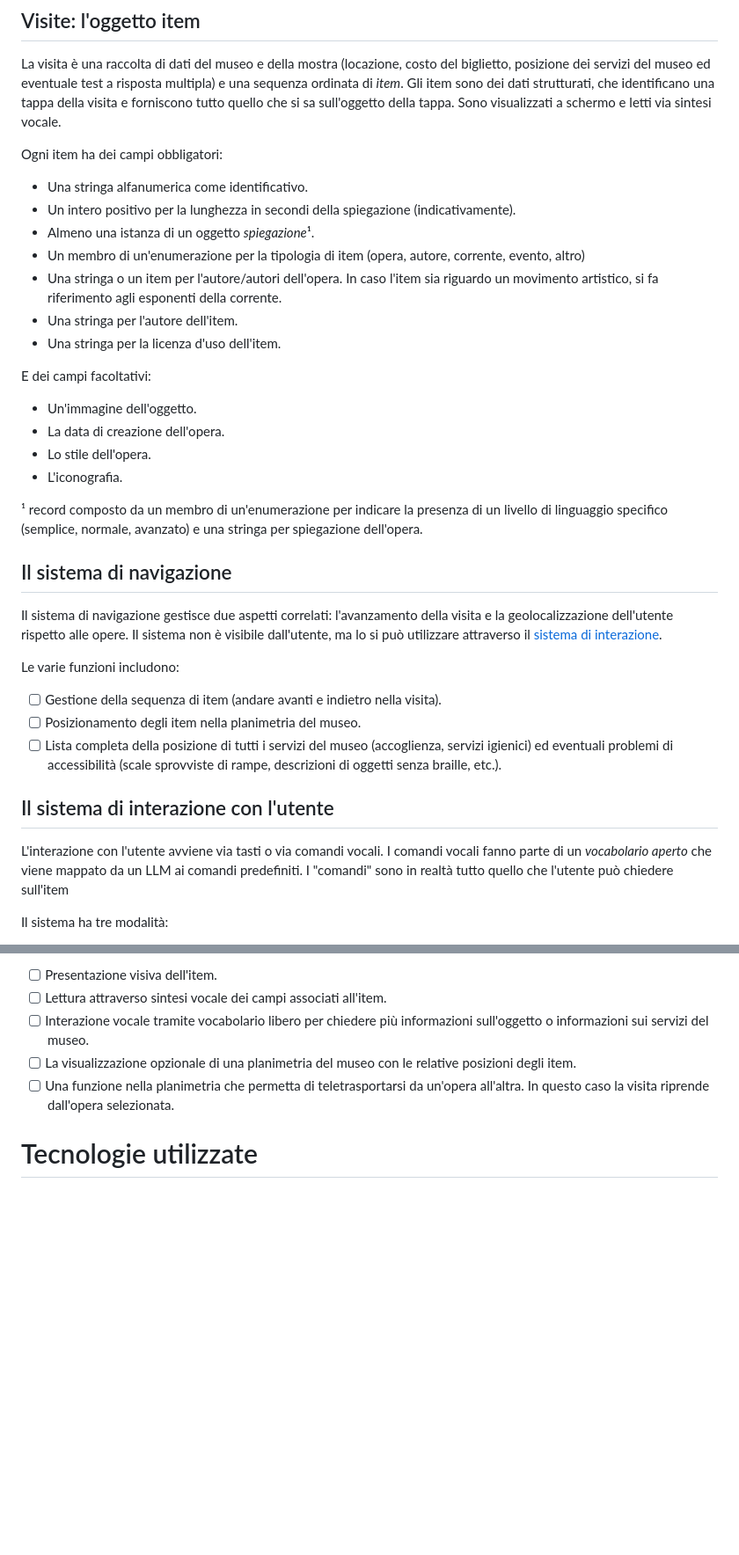
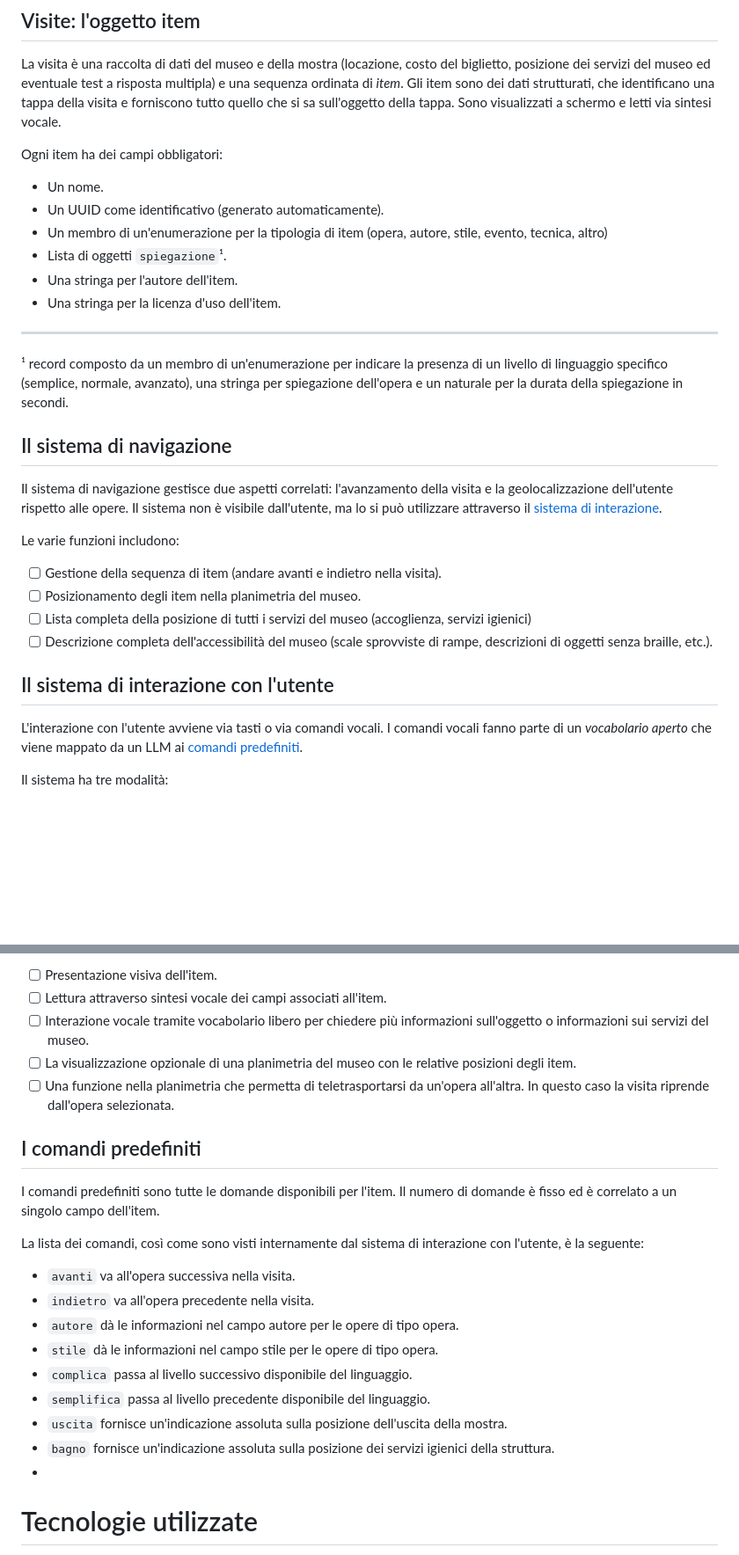
Before and after one commit to salvatorebruzzese/art-around, a Markdown page: README.md, 2 parts joined by grey strips. Shown at 88% size. Drawn GitHub-style; blank space fills up the shorter version.

Commit message:
fix: identificato pattern god object per l'oggetto item

```diff
--- a/README.md
+++ b/README.md
@@ -54,21 +54,15 @@ La visita è una raccolta di dati del museo e della mostra (locazione, costo del
 Gli item sono dei dati strutturati, che identificano una tappa della visita e forniscono tutto quello che si sa sull'oggetto della tappa. Sono visualizzati a schermo e letti via sintesi vocale.
 
 Ogni item ha dei campi obbligatori:
-- Una stringa alfanumerica come identificativo.
-- Un intero positivo per la lunghezza in secondi della spiegazione (indicativamente).
-- Almeno una istanza di un oggetto *spiegazione*¹.
-- Un membro di un'enumerazione per la tipologia di item (opera, autore, corrente, evento, altro)
-- Una stringa o un item per l'autore/autori dell'opera. In caso l'item sia riguardo un movimento artistico, si fa riferimento agli esponenti della corrente.
+- Un nome.
+- Un UUID come identificativo (generato automaticamente).
+- Un membro di un'enumerazione per la tipologia di item (opera, autore, stile, evento, tecnica, altro)
+- Lista di oggetti `spiegazione`¹.
 - Una stringa per l'autore dell'item.
 - Una stringa per la licenza d'uso dell'item.
 
-E dei campi facoltativi:
-- Un'immagine dell'oggetto.
-- La data di creazione dell'opera.
-- Lo stile dell'opera.
-- L'iconografia.
-
-¹ record composto da un membro di un'enumerazione per indicare la presenza di un livello di linguaggio specifico (semplice, normale, avanzato) e una stringa per spiegazione dell'opera.
+---
+¹ record composto da un membro di un'enumerazione per indicare la presenza di un livello di linguaggio specifico (semplice, normale, avanzato), una stringa per spiegazione dell'opera e un naturale per la durata della spiegazione in secondi.
 
 ## Il sistema di navigazione
 Il sistema di navigazione gestisce due aspetti correlati: l'avanzamento della visita e la geolocalizzazione dell'utente rispetto alle opere. Il sistema non è visibile dall'utente, ma lo si può utilizzare attraverso il [sistema di interazione](#il-sistema-di-interazione-con-lutente).
@@ -76,12 +70,12 @@ Il sistema di navigazione gestisce due aspetti correlati: l'avanzamento della vi
 Le varie funzioni includono:
 - [ ] Gestione della sequenza di item (andare avanti e indietro nella visita).
 - [ ] Posizionamento degli item nella planimetria del museo.
-- [ ] Lista completa della posizione di tutti i servizi del museo (accoglienza, servizi igienici) ed eventuali problemi di accessibilità (scale sprovviste di rampe, descrizioni di oggetti senza braille, etc.).
+- [ ] Lista completa della posizione di tutti i servizi del museo (accoglienza, servizi igienici)
+- [ ] Descrizione completa dell'accessibilità del museo (scale sprovviste di rampe, descrizioni di oggetti senza braille, etc.).
 
 ## Il sistema di interazione con l'utente
 L'interazione con l'utente avviene via tasti o via comandi vocali.
-I comandi vocali fanno parte di un *vocabolario aperto* che viene mappato da un LLM ai comandi predefiniti.
-I "comandi" sono in realtà tutto quello che l'utente può chiedere sull'item
+I comandi vocali fanno parte di un *vocabolario aperto* che viene mappato da un LLM ai [comandi predefiniti](#i-comandi-predefiniti).
 
 Il sistema ha tre modalità:
 - *libre* per gli utenti singoli, senza guida. In questa modalità sono disponibili tutte le funzionalità di navigator.
@@ -95,6 +89,20 @@ Le varie funzioni includono:
 - [ ] La visualizzazione opzionale di una planimetria del museo con le relative posizioni degli item.
 - [ ] Una funzione nella planimetria che permetta di teletrasportarsi da un'opera all'altra. In questo caso la visita riprende dall'opera selezionata.
 
+## I comandi predefiniti
+I comandi predefiniti sono tutte le domande disponibili per l'item. Il numero di domande è fisso ed è correlato a un singolo campo dell'item.
+
+La lista dei comandi, così come sono visti internamente dal sistema di interazione con l'utente, è la seguente:
+- `avanti` va all'opera successiva nella visita.
+- `indietro` va all'opera precedente nella visita.
+- `autore` dà le informazioni nel campo autore per le opere di tipo opera.
+- `stile` dà le informazioni nel campo stile per le opere di tipo opera.
+- `complica` passa al livello successivo disponibile del linguaggio.
+- `semplifica` passa al livello precedente disponibile del linguaggio.
+- `uscita` fornisce un'indicazione assoluta sulla posizione dell'uscita della mostra.
+- `bagno` fornisce un'indicazione assoluta sulla posizione dei servizi igienici della struttura.
+-
+
 # Tecnologie utilizzate
 Navigator e Marketplace sono applicazioni client-side costruite con JavaScript, collegate a processi server-side locali in Node.JS. Utilizzano come database NoSQL MongoDB.
 Navigator utilizza il framework Vue.Js mentre Marketplace potrebbe usare Alpine o basarsi su vanilla JavaScript.
```
Also changed, not shown: other parts of README.md (+1 -1 lines).
